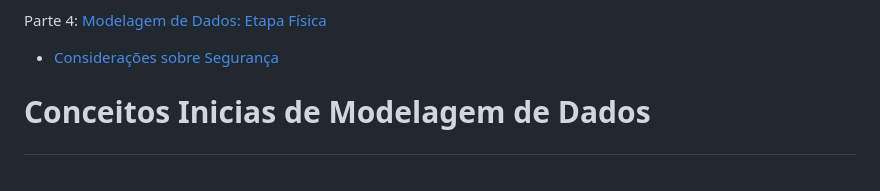
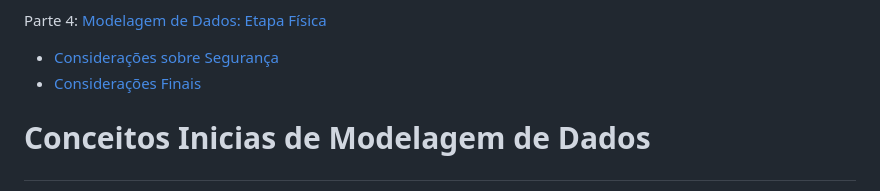
Before and after one commit to DiogoMEng/cursoDevMedia, a Markdown page: d8_modelagem_dados/readme.md, the part around the change. GitHub-like rendering.

Commit message:
:books: docs: Finalizando o Curso de Modelagem de Dados

```diff
--- a/d8_modelagem_dados/readme.md
+++ b/d8_modelagem_dados/readme.md
@@ -20,6 +20,7 @@ Parte 3: <a href="#introducao-etapa-logica-modelagem-dados">Modelagem de Dados:
 
 Parte 4: <a href="#introducao-etapa-fisica-modelagem-dados">Modelagem de Dados: Etapa Física</a>
 - <a href="#consideracoes-seguranca">Considerações sobre Segurança</a>
+- <a href="#consideracoes-finais">Considerações Finais</a>
 
 # <p id="conceitos-modelagem">Conceitos Inicias de Modelagem de Dados</p>
 
```
